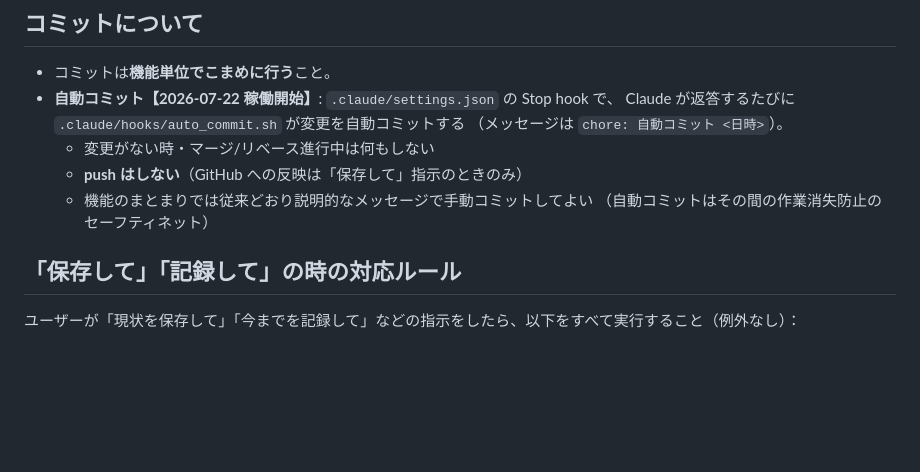
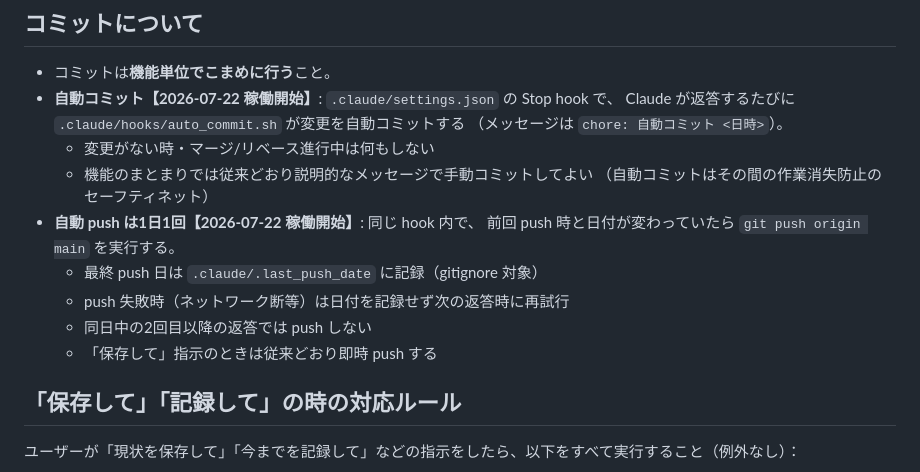
Before and after one commit to hiroto-aves/Carroo, a Markdown page: CLAUDE.md, the part around the change. Rendered like a GitHub page; blank space fills up the shorter version.

Commit message:
1日1回の自動push運用を追加（Stop hookで日付が変わっていたらpush）
- auto_commit.sh: 最終push日を .claude/.last_push_date に記録し、
  日付が変わった最初の返答時に git push origin main を実行
- push失敗時は日付を記録せず次回再試行、同日2回目以降はスキップ
- http.postBuffer を拡大（push が HTTP 400 で失敗していた原因を解消）
- CLAUDE.md に運用を記載

Co-Authored-By: Claude Fable 5 <noreply@anthropic.com>

```diff
--- a/CLAUDE.md
+++ b/CLAUDE.md
@@ -185,9 +185,14 @@ Cloud Run では以下のパターンに対応すること：
   Claude が返答するたびに `.claude/hooks/auto_commit.sh` が変更を自動コミットする
   （メッセージは `chore: 自動コミット <日時>`）。
   - 変更がない時・マージ/リベース進行中は何もしない
-  - **push はしない**（GitHub への反映は「保存して」指示のときのみ）
   - 機能のまとまりでは従来どおり説明的なメッセージで手動コミットしてよい
     （自動コミットはその間の作業消失防止のセーフティネット）
+- **自動 push は1日1回【2026-07-22 稼働開始】**: 同じ hook 内で、
+  前回 push 時と日付が変わっていたら `git push origin main` を実行する。
+  - 最終 push 日は `.claude/.last_push_date` に記録（gitignore 対象）
+  - push 失敗時（ネットワーク断等）は日付を記録せず次の返答時に再試行
+  - 同日中の2回目以降の返答では push しない
+  - 「保存して」指示のときは従来どおり即時 push する
 
 ## 「保存して」「記録して」の時の対応ルール
 
```
